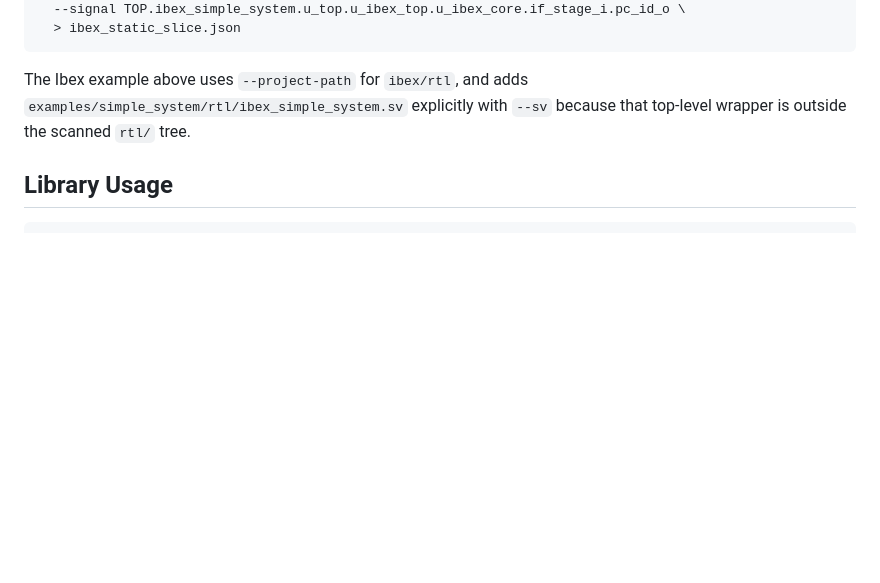
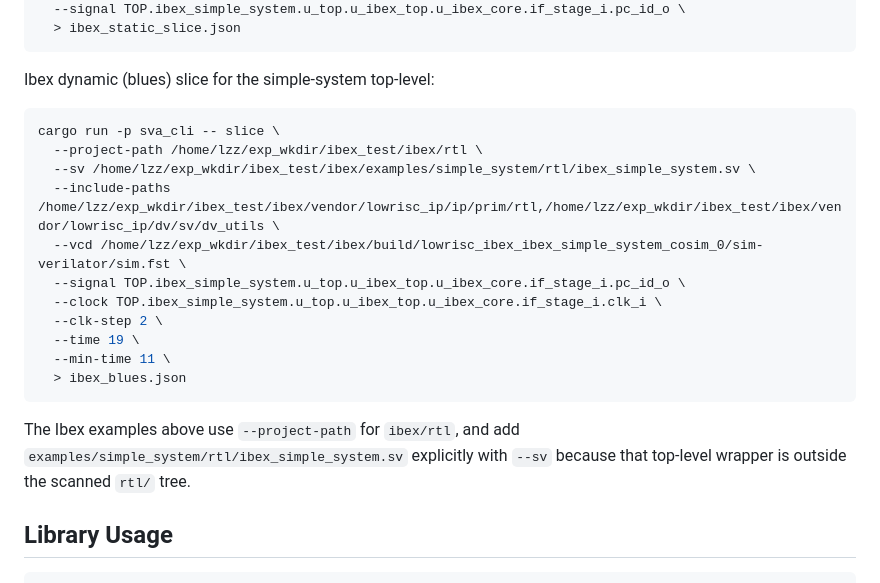
Before and after one commit to pointerliu/sv-analyzer, a Markdown page: README.md, the part around the change. Rendered like a GitHub page; blank space fills up the shorter version.

Commit message:
docs: add ibex dynamic (blues) slice example to README
Co-Authored-By: Claude Opus 4.6 <noreply@anthropic.com>

````diff
--- a/README.md
+++ b/README.md
@@ -94,7 +94,23 @@ cargo run -p sva_cli -- slice --static \
   > ibex_static_slice.json
 ```
 
-The Ibex example above uses `--project-path` for `ibex/rtl`, and adds
+Ibex dynamic (blues) slice for the simple-system top-level:
+
+```bash
+cargo run -p sva_cli -- slice \
+  --project-path /home/lzz/exp_wkdir/ibex_test/ibex/rtl \
+  --sv /home/lzz/exp_wkdir/ibex_test/ibex/examples/simple_system/rtl/ibex_simple_system.sv \
+  --include-paths /home/lzz/exp_wkdir/ibex_test/ibex/vendor/lowrisc_ip/ip/prim/rtl,/home/lzz/exp_wkdir/ibex_test/ibex/vendor/lowrisc_ip/dv/sv/dv_utils \
+  --vcd /home/lzz/exp_wkdir/ibex_test/ibex/build/lowrisc_ibex_ibex_simple_system_cosim_0/sim-verilator/sim.fst \
+  --signal TOP.ibex_simple_system.u_top.u_ibex_top.u_ibex_core.if_stage_i.pc_id_o \
+  --clock TOP.ibex_simple_system.u_top.u_ibex_top.u_ibex_core.if_stage_i.clk_i \
+  --clk-step 2 \
+  --time 19 \
+  --min-time 11 \
+  > ibex_blues.json
+```
+
+The Ibex examples above use `--project-path` for `ibex/rtl`, and add
 `examples/simple_system/rtl/ibex_simple_system.sv` explicitly with `--sv`
 because that top-level wrapper is outside the scanned `rtl/` tree.
 
````
